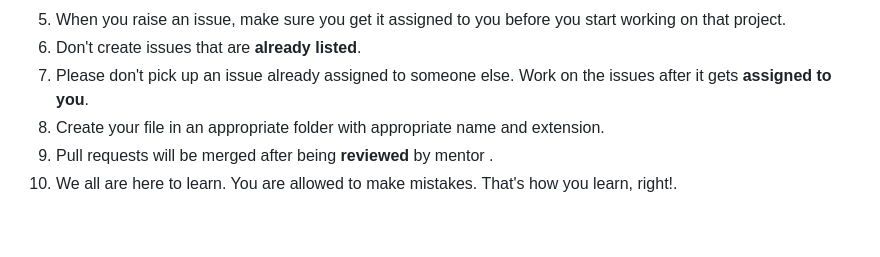
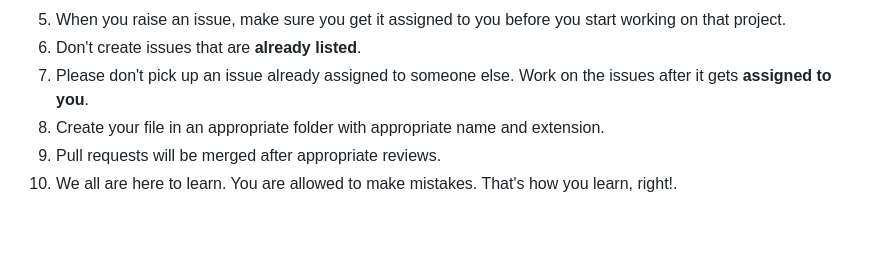
Before and after one commit to rbjks/rbjks.github.io, a Markdown page: CONTRIBUTING.md, the part around the change. GitHub-like rendering.

Commit message:
Update CONTRIBUTING.md
Co-authored-by: Aditya Raute <43912470+adityaraute@users.noreply.github.com>

```diff
--- a/CONTRIBUTING.md
+++ b/CONTRIBUTING.md
@@ -17,7 +17,7 @@ Here are some set of guidelines to follow while contributing to `rbjks.github.io
 6. Don't create issues that are **already listed**.
 7. Please don't pick up an issue already assigned to someone else. Work on the issues after it gets **assigned to you**.
 8. Create your file in an appropriate folder with appropriate name and extension.
-9. Pull requests will be merged after being **reviewed** by  mentor .
+9. Pull requests will be merged after appropriate reviews.
 10. We all are here to learn. You are allowed to make mistakes. That's how you learn, right!.
 
 
```
